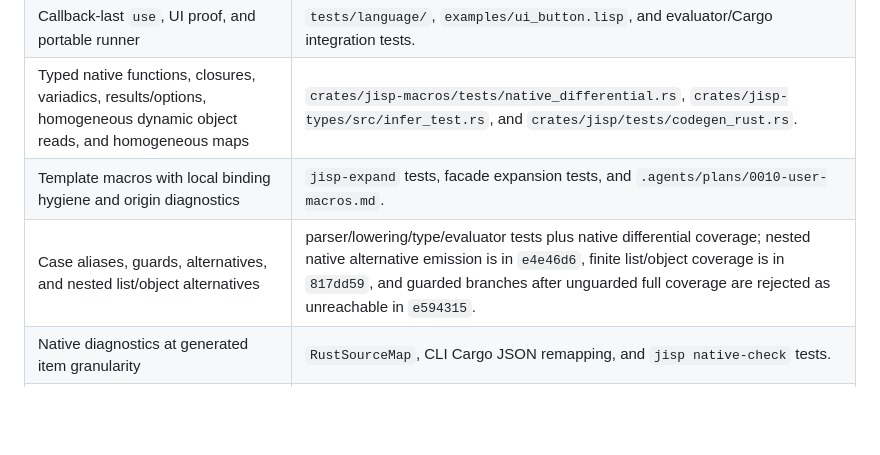
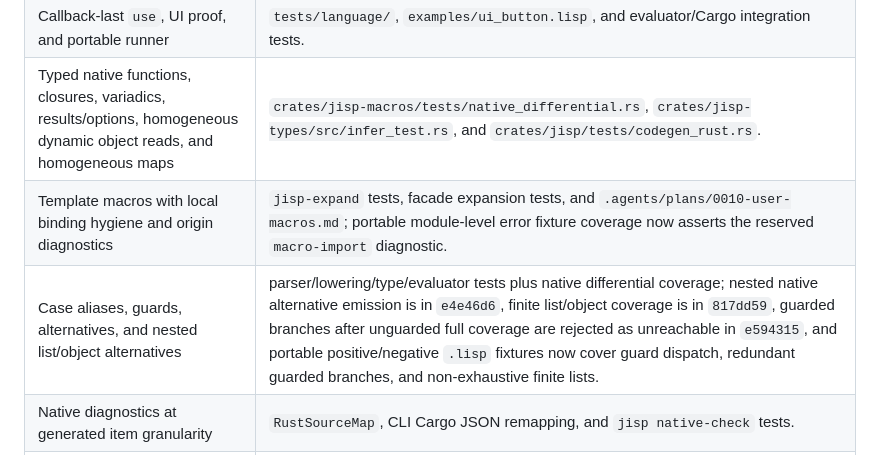
Before and after one commit to shirk33y/jisp, a Markdown page: .agents/plans/0017-p2-completion-audit.md, the part around the change. Rendered like a GitHub page; blank space fills up the shorter version.

Commit message:
docs(testing): record portable error coverage

```diff
--- a/.agents/plans/0017-p2-completion-audit.md
+++ b/.agents/plans/0017-p2-completion-audit.md
@@ -11,8 +11,8 @@ silently narrow the milestone.
 | Bigints and concrete native helpers | Portable language fixtures, native differential tests, and `num_bigint::BigInt` emission. |
 | Callback-last `use`, UI proof, and portable runner | `tests/language/`, `examples/ui_button.lisp`, and evaluator/Cargo integration tests. |
 | Typed native functions, closures, variadics, results/options, homogeneous dynamic object reads, and homogeneous maps | `crates/jisp-macros/tests/native_differential.rs`, `crates/jisp-types/src/infer_test.rs`, and `crates/jisp/tests/codegen_rust.rs`. |
-| Template macros with local binding hygiene and origin diagnostics | `jisp-expand` tests, facade expansion tests, and `.agents/plans/0010-user-macros.md`. |
-| Case aliases, guards, alternatives, and nested list/object alternatives | parser/lowering/type/evaluator tests plus native differential coverage; nested native alternative emission is in `e4e46d6`, finite list/object coverage is in `817dd59`, and guarded branches after unguarded full coverage are rejected as unreachable in `e594315`. |
+| Template macros with local binding hygiene and origin diagnostics | `jisp-expand` tests, facade expansion tests, and `.agents/plans/0010-user-macros.md`; portable module-level error fixture coverage now asserts the reserved `macro-import` diagnostic. |
+| Case aliases, guards, alternatives, and nested list/object alternatives | parser/lowering/type/evaluator tests plus native differential coverage; nested native alternative emission is in `e4e46d6`, finite list/object coverage is in `817dd59`, guarded branches after unguarded full coverage are rejected as unreachable in `e594315`, and portable positive/negative `.lisp` fixtures now cover guard dispatch, redundant guarded branches, and non-exhaustive finite lists. |
 | Native diagnostics at generated item granularity | `RustSourceMap`, CLI Cargo JSON remapping, and `jisp native-check` tests. |
 | Resolved export schema with explicit generic and recursive instantiations | `crates/jisp/tests/export_schema.rs` and `jisp export-schema --type`. |
 | Formatter, stateful REPL, package initialization/entry execution, local dependency lockfiles, and basic LSP | CLI tests and README contract. LSP includes diagnostics, completion, hover, and top-level local/imported definition lookup. |
```
